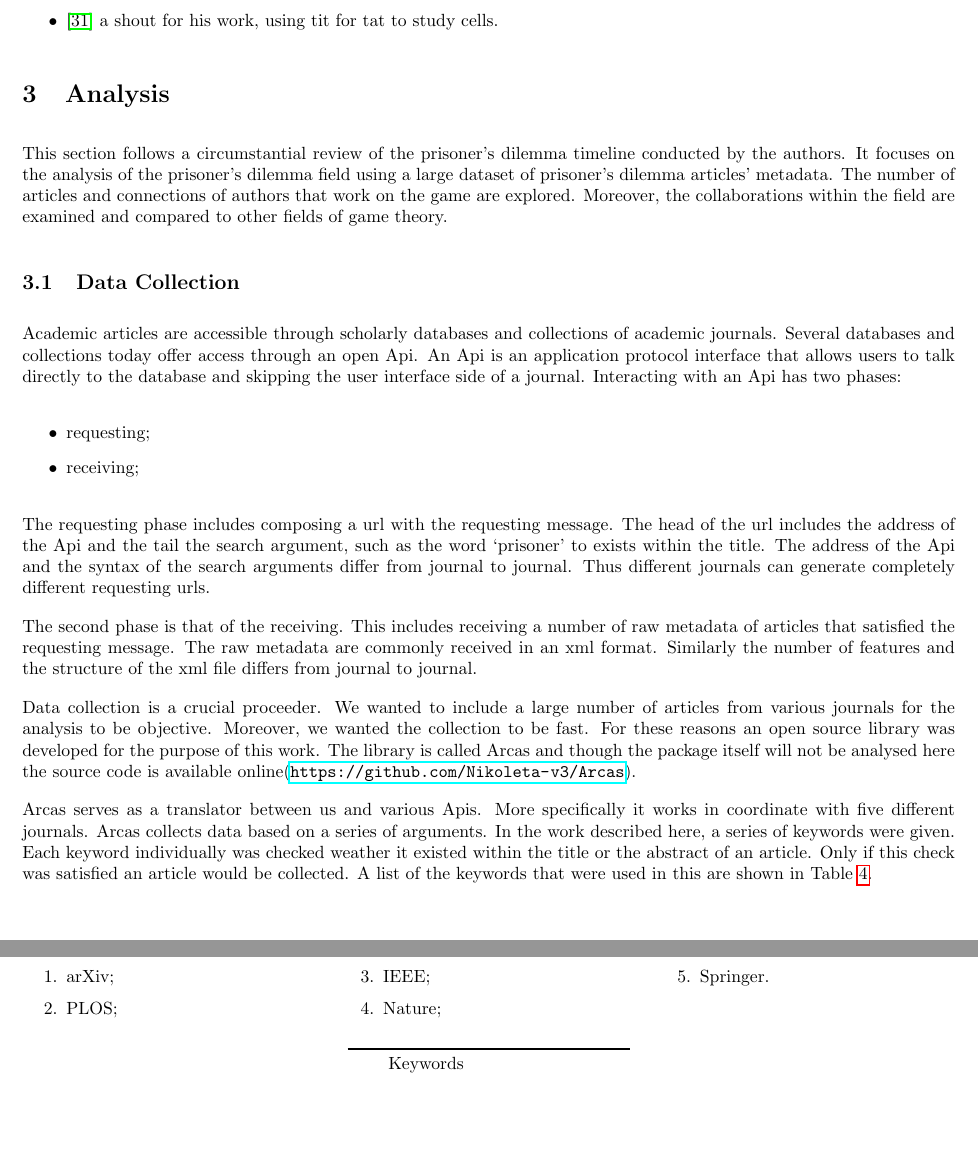
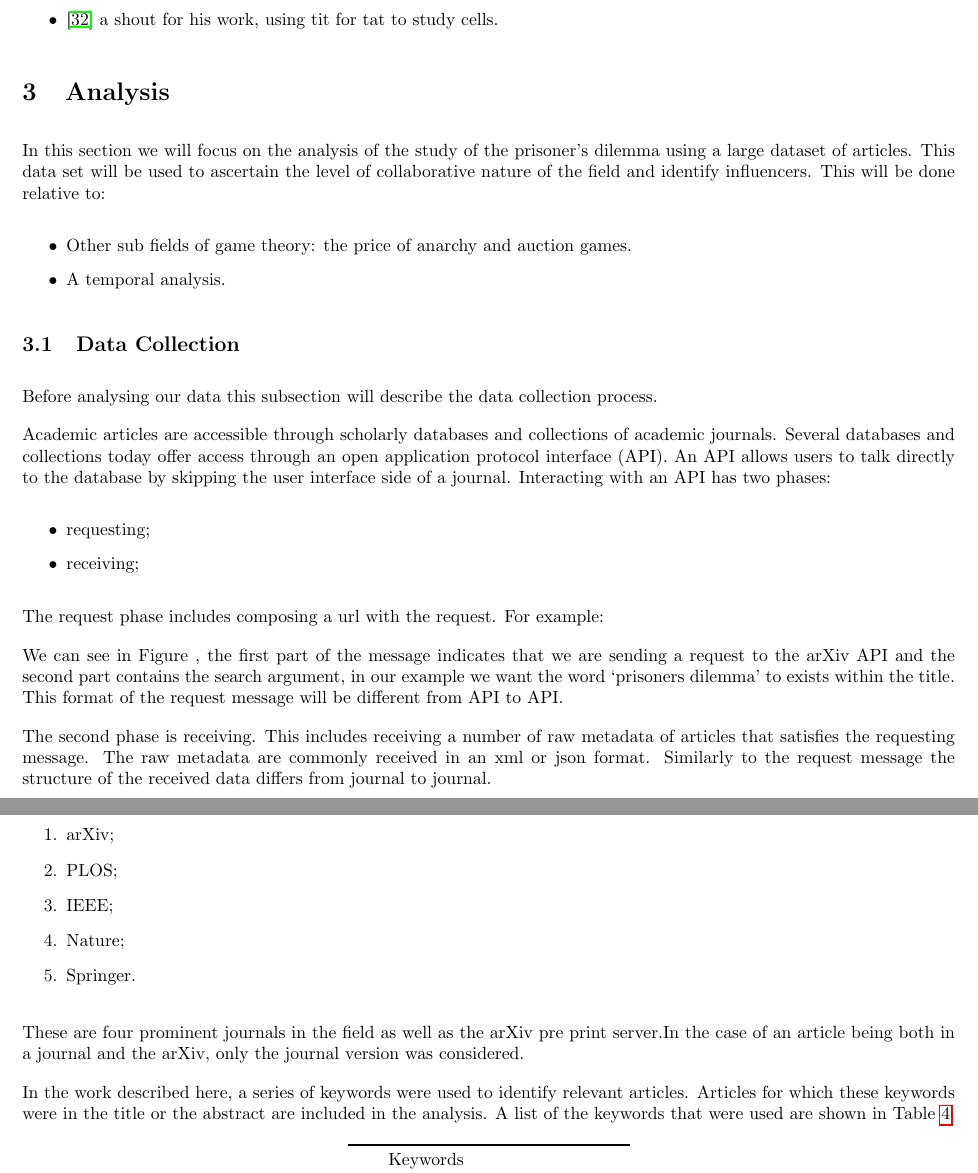
Before and after one commit to Nikoleta-v3/bibliometric-study-of-the-prisoners-dilemma, a LaTeX document (main.tex): two parts of pages 15 and 16 of 32, joined at a grey line, cut so that both start at the same text, the shorter picture padded with empty space. Compiled offline with pdfLaTeX.

Commit message:
pair writing analysis introduction.

```diff
--- a/main.tex
+++ b/main.tex
@@ -1064,50 +1062,42 @@ the tournament.
 
 \section{Analysis}\label{section:analysis}
 
-This section follows a circumstantial review of the prisoner's dilemma timeline
-conducted by the authors. It focuses on the analysis of the prisoner's dilemma
-field using a large dataset of prisoner's dilemma articles' metadata.
-The number of articles and connections of authors that work on the game are
-explored. Moreover, the collaborations within the field are examined and compared
-to other fields of game theory.
+In this section we will focus on the analysis of the study of the prisoner's dilemma
+using a large dataset of articles. This data set will be used to ascertain the level
+of collaborative nature of the field and identify influencers. This will be done
+relative to:
+
+\begin{itemize}
+    \item Other sub fields of game theory: the price of anarchy and auction games. %TODO: add generic reference for each
+    \item A temporal analysis.
+\end{itemize}
 
 \subsection{Data Collection}
+
+Before analysing our data this subsection will describe the data collection
+process.
 
 Academic articles are accessible through scholarly databases and collections of
 academic journals. Several databases and collections today offer access through
-an open Api. An Api is an application protocol interface that allows users to talk
-directly to the database and skipping the user interface side of a journal.
-Interacting with an Api has two phases:
+an open application protocol interface (API). An API allows users to talk
+directly to the database by skipping the user interface side of a journal.
+Interacting with an API has two phases:
 
 \begin{itemize}
     \item requesting;
     \item receiving;
 \end{itemize}
 
-The requesting phase includes composing a url with the requesting message.
-The head of the url includes the address of the Api and the tail the search
-argument, such as the word `prisoner' to exists within the title. The address
-of the Api and the syntax of the search arguments differ from journal to journal.
-Thus different journals can generate completely different requesting urls.
-
-The second phase is that of the receiving. This includes receiving a number of raw
-metadata of articles that satisfied the requesting message. The raw metadata are
-commonly received in an xml format. Similarly the number of features and the
-structure of the xml file differs from journal to journal.
-
-Data collection is a crucial proceeder. We wanted to include a large number of
-articles from various journals for the analysis to be objective. Moreover, we
-wanted the collection to be fast. For these reasons
-an open source library was developed for the purpose of this work. The library
-is called Arcas and though the package itself will not be analysed here the
-source code is available online(\url{https://github.com/Nikoleta-v3/Arcas}).
-
-Arcas serves as a translator between us and various Apis. More specifically it
-works in coordinate with five different journals. Arcas collects data based on
-a series of arguments. In the work described here, a series of keywords were given.
-Each keyword individually was checked weather it existed within the title or the
-abstract of an article. Only if this check was satisfied an article would be collected.
-A list of the keywords that were used in this are shown in Table~\ref{table:search_keywords}.
-
-\begin{multicols}{3}
-    \begin{enumerate}
+The request phase includes composing a url with the request. For example:
+%TODO text example of url/message/request
+
+We can see in Figure~{}, the first part of the message indicates that we are
+sending a request to the arXiv API and the second part contains the search argument,
+in our example we want the word `prisoners dilemma' to exists within the title.
+%TODO: add reference for arXiv.
+This format of the request message will be different from API to API.
+
+The second phase is receiving. This includes receiving a number of raw
+metadata of articles that satisfies the requesting message. The raw metadata are
+commonly received in an xml or json format. Similarly to the request message
+the structure of the received data differs from journal to journal.
@@ -1114,10 +1115,20 @@ A list of the keywords that were used in this are shown in Table~\ref{table:sear
+\begin{enumerate}
         \item arXiv;
         \item PLOS;
         \item IEEE;
         \item Nature;
         \item Springer.
     \end{enumerate}
-\end{multicols}
+
+These are four prominent journals in the field as well as the arXiv pre print
+server.%TODO: add arxiv citation.
+In the case of an article being both in a journal and the arXiv, only the
+journal version was considered.
+
+In the work described here, a series of keywords were used to identify relevant
+articles. Articles for which these keywords were in the title or the abstract
+are included in the analysis. A list of the keywords that were used are
+shown in Table~\ref{table:search_keywords}.
 
 \begin{table}[!hbtp]
     \begin{center}
```
Also changed, not shown: bibliography.bib (+36 -0 lines), main.pdf, main.tex (64 more changed lines).
